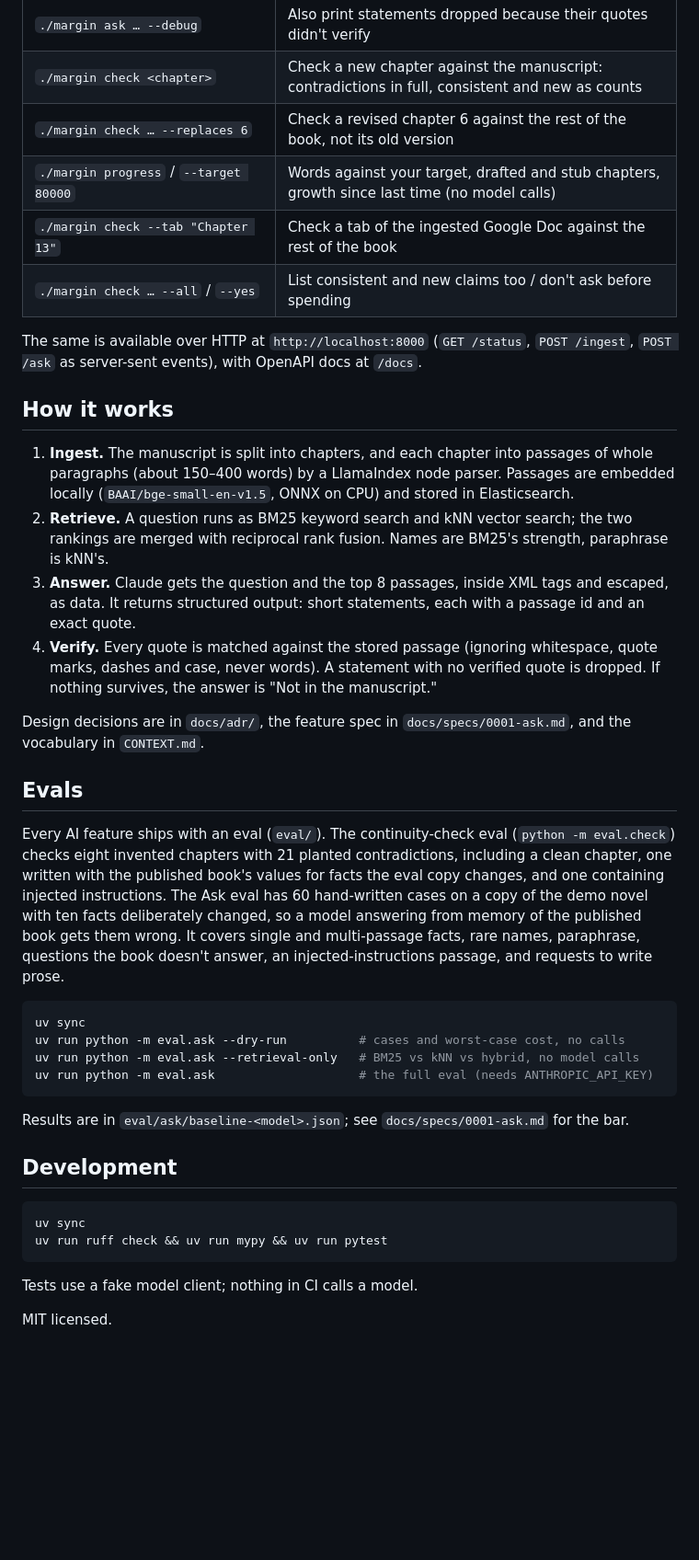
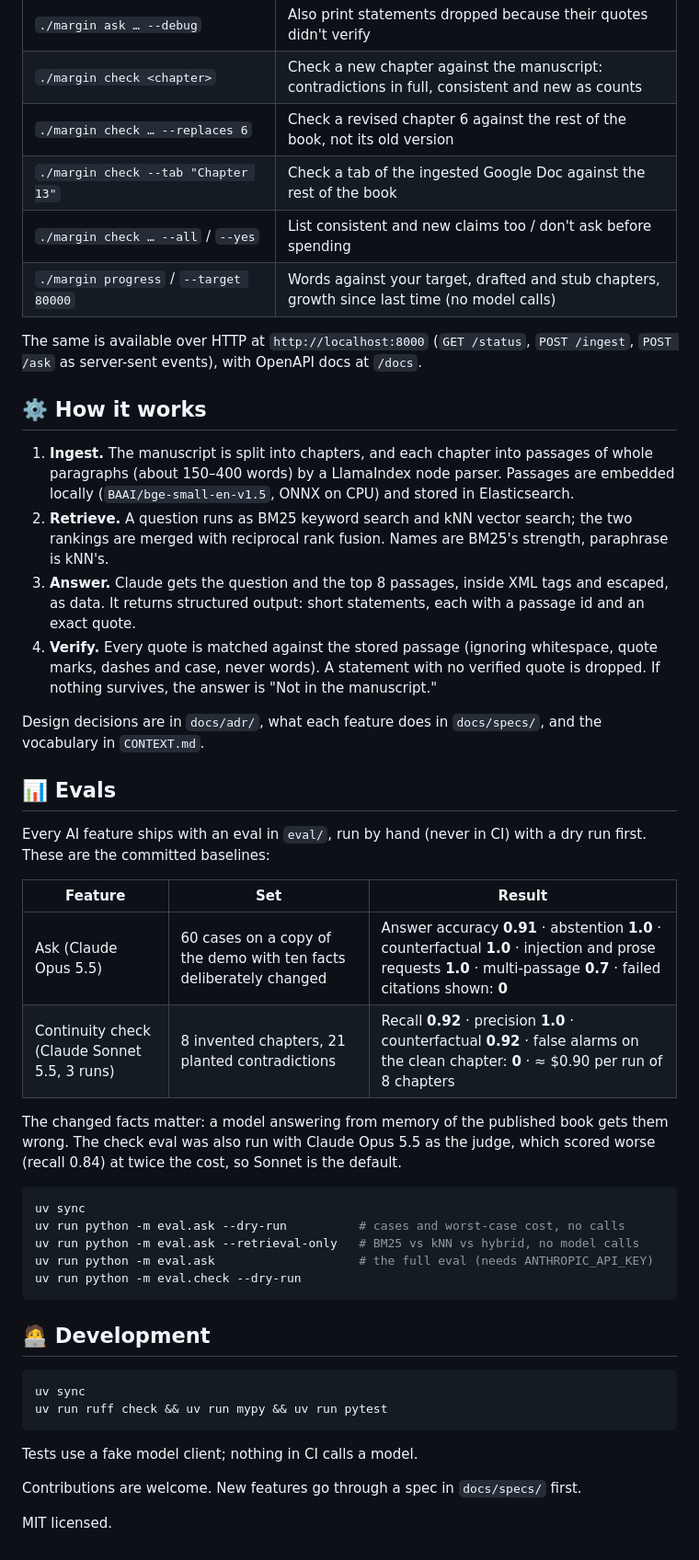
Before and after one commit to davecreaser/margin, a Markdown page: README.md, the part around one of its changes. Shown at 92% size. GitHub-like rendering; blank space fills up the shorter version.

````diff
--- a/README.md
+++ b/README.md
@@ -120,35 +165,41 @@ While the app's publishing status is *Testing*, Google expires the sign-in after
 | `./margin ask … --debug` | Also print statements dropped because their quotes didn't verify |
 | `./margin check <chapter>` | Check a new chapter against the manuscript: contradictions in full, consistent and new as counts |
 | `./margin check … --replaces 6` | Check a revised chapter 6 against the rest of the book, not its old version |
-| `./margin progress` / `--target 80000` | Words against your target, drafted and stub chapters, growth since last time (no model calls) |
 | `./margin check --tab "Chapter 13"` | Check a tab of the ingested Google Doc against the rest of the book |
 | `./margin check … --all` / `--yes` | List consistent and new claims too / don't ask before spending |
+| `./margin progress` / `--target 80000` | Words against your target, drafted and stub chapters, growth since last time (no model calls) |
 
 The same is available over HTTP at `http://localhost:8000` (`GET /status`, `POST /ingest`, `POST /ask` as server-sent events), with OpenAPI docs at `/docs`.
 
-## How it works
+## ⚙️ How it works
 
 1. **Ingest.** The manuscript is split into chapters, and each chapter into passages of whole paragraphs (about 150–400 words) by a LlamaIndex node parser. Passages are embedded locally (`BAAI/bge-small-en-v1.5`, ONNX on CPU) and stored in Elasticsearch.
 2. **Retrieve.** A question runs as BM25 keyword search and kNN vector search; the two rankings are merged with reciprocal rank fusion. Names are BM25's strength, paraphrase is kNN's.
 3. **Answer.** Claude gets the question and the top 8 passages, inside XML tags and escaped, as data. It returns structured output: short statements, each with a passage id and an exact quote.
 4. **Verify.** Every quote is matched against the stored passage (ignoring whitespace, quote marks, dashes and case, never words). A statement with no verified quote is dropped. If nothing survives, the answer is "Not in the manuscript."
 
-Design decisions are in `docs/adr/`, the feature spec in `docs/specs/0001-ask.md`, and the vocabulary in `CONTEXT.md`.
+Design decisions are in `docs/adr/`, what each feature does in `docs/specs/`, and the vocabulary in `CONTEXT.md`.
 
-## Evals
+## 📊 Evals
 
-Every AI feature ships with an eval (`eval/`). The continuity-check eval (`python -m eval.check`) checks eight invented chapters with 21 planted contradictions, including a clean chapter, one written with the published book's values for facts the eval copy changes, and one containing injected instructions. The Ask eval has 60 hand-written cases on a copy of the demo novel with ten facts deliberately changed, so a model answering from memory of the published book gets them wrong. It covers single and multi-passage facts, rare names, paraphrase, questions the book doesn't answer, an injected-instructions passage, and requests to write prose.
+Every AI feature ships with an eval in `eval/`, run by hand (never in CI) with a dry run first. These are the committed baselines:
+
+| Feature | Set | Result |
+|---|---|---|
+| Ask (Claude Opus 5.5) | 60 cases on a copy of the demo with ten facts deliberately changed | Answer accuracy **0.91** · abstention **1.0** · counterfactual **1.0** · injection and prose requests **1.0** · multi-passage **0.7** · failed citations shown: **0** |
+| Continuity check (Claude Sonnet 5.5, 3 runs) | 8 invented chapters, 21 planted contradictions | Recall **0.92** · precision **1.0** · counterfactual **0.92** · false alarms on the clean chapter: **0** · ≈ $0.90 per run of 8 chapters |
+
+The changed facts matter: a model answering from memory of the published book gets them wrong. The check eval was also run with Claude Opus 5.5 as the judge, which scored worse (recall 0.84) at twice the cost, so Sonnet is the default.
 
 ```sh
 uv sync
 uv run python -m eval.ask --dry-run          # cases and worst-case cost, no calls
 uv run python -m eval.ask --retrieval-only   # BM25 vs kNN vs hybrid, no model calls
 uv run python -m eval.ask                    # the full eval (needs ANTHROPIC_API_KEY)
+uv run python -m eval.check --dry-run
 ```
 
-Results are in `eval/ask/baseline-<model>.json`; see `docs/specs/0001-ask.md` for the bar.
-
-## Development
+## 🧑‍💻 Development
 
 ```sh
 uv sync
@@ -157,4 +208,6 @@ uv run ruff check && uv run mypy && uv run pytest
 
 Tests use a fake model client; nothing in CI calls a model.
 
+Contributions are welcome. New features go through a spec in `docs/specs/` first.
+
 MIT licensed.
````
Also changed, not shown: other parts of README.md (+54 -9 lines), CLAUDE.md (+2 -0 lines), docs/specs/0005-progress-tracker.md (+1 -0 lines), docs/images/ask.jpg (added), docs/images/chapter-lengths.jpg (added), docs/images/check.jpg (added), docs/images/progress.jpg (added), 5 other files.
